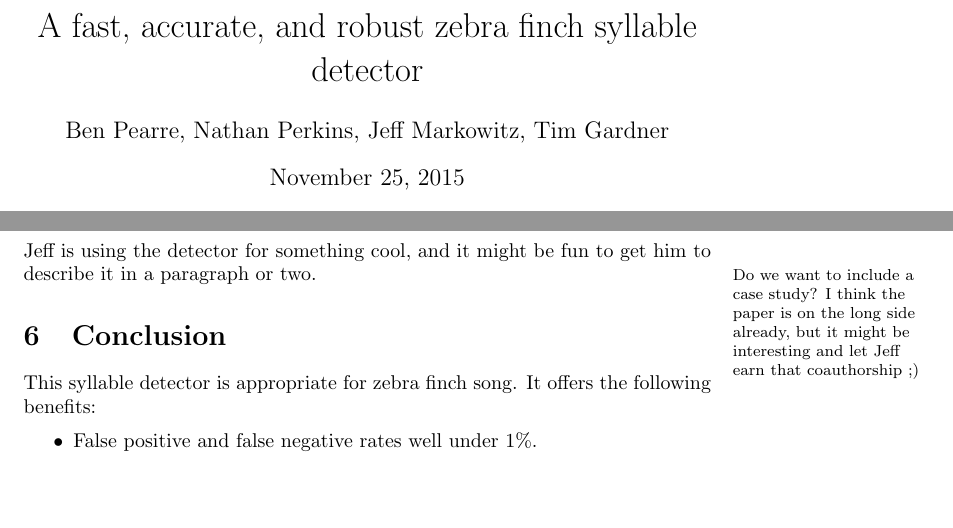
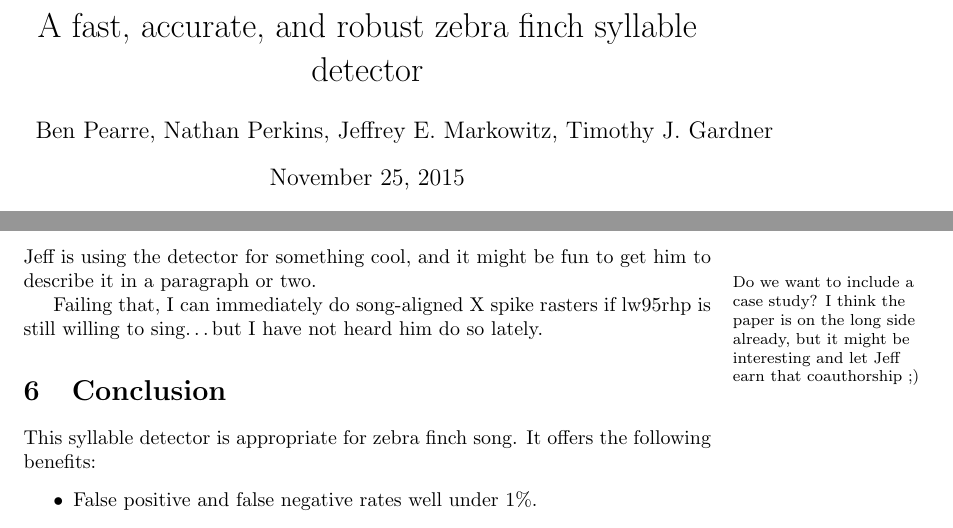
Before and after one commit to bwpearre/papers, a LaTeX paper (2015-11-syllable-detector/main.tex): two parts of pages 1 and 6 of 9 before the commit and two parts of pages 1 and 6 of 10 after it, joined at a grey line, cut so that both start at the same text, the shorter picture padded with empty space. The pictures show the PDF file 2015-11-syllable-detector/main.pdf that the author committed with the source.

```diff
--- a/2015-11-syllable-detector/main.tex
+++ b/2015-11-syllable-detector/main.tex
@@ -1,6 +1,7 @@
 \documentclass{article}
 
 \title{A fast, accurate, and robust zebra finch syllable detector}
+\author{Ben Pearre, Nathan Perkins, Jeffrey E. Markowitz, Timothy J. Gardner}
 
 \usepackage{amsmath, amsthm, amssymb, wasysym, graphicx}
 \usepackage[small, hang, bf]{caption}
@@ -16,7 +17,6 @@
 \renewcommand\marginpar[1]{\-\oldmarginpar[\raggedleft\footnotesize #1]
   {\raggedright\footnotesize #1}}
 
-\author{Ben Pearre, Nathan Perkins, Jeff Markowitz, Tim Gardner}
 
 \newcommand\argmin{\mathop{\mbox{{\rm argmin}}}\limits}
 \newcommand{\noprint}[1]{}
@@ -369,6 +371,8 @@
 \label{sec:case}
 
 Jeff is using the detector for something cool, and it might be fun to get him to describe it in a paragraph or two.\marginpar{Do we want to include a case study? I think the paper is on the long side already, but it might be interesting and let Jeff earn that coauthorship ;)}
+
+Failing that, I can immediately do song-aligned X spike rasters if lw95rhp is still willing to sing\dots but I have not heard him do so lately.
 
 \section{Conclusion}
 \label{sec:conclusion}
```
Also changed, not shown: 2015-11-syllable-detector/main.pdf, 2015-11-syllable-detector/main.tex (4 more changed lines).
